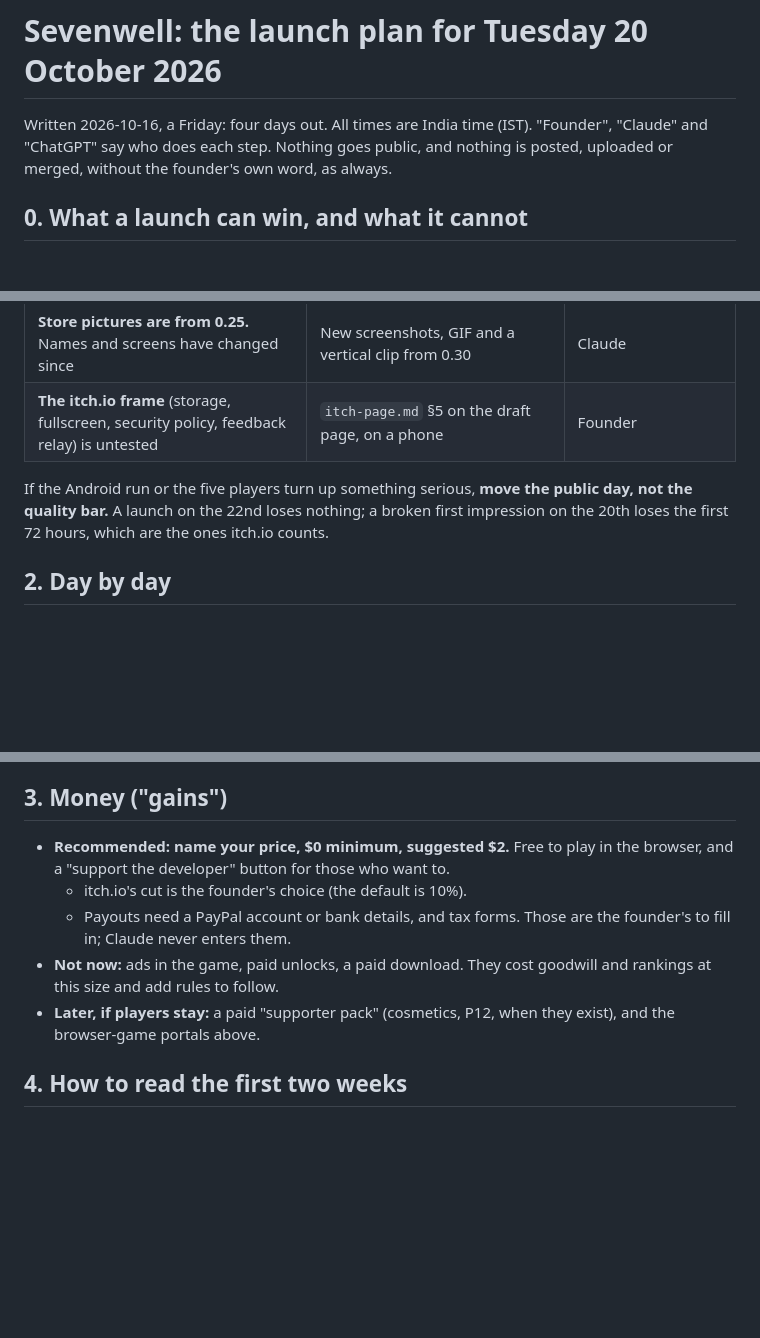
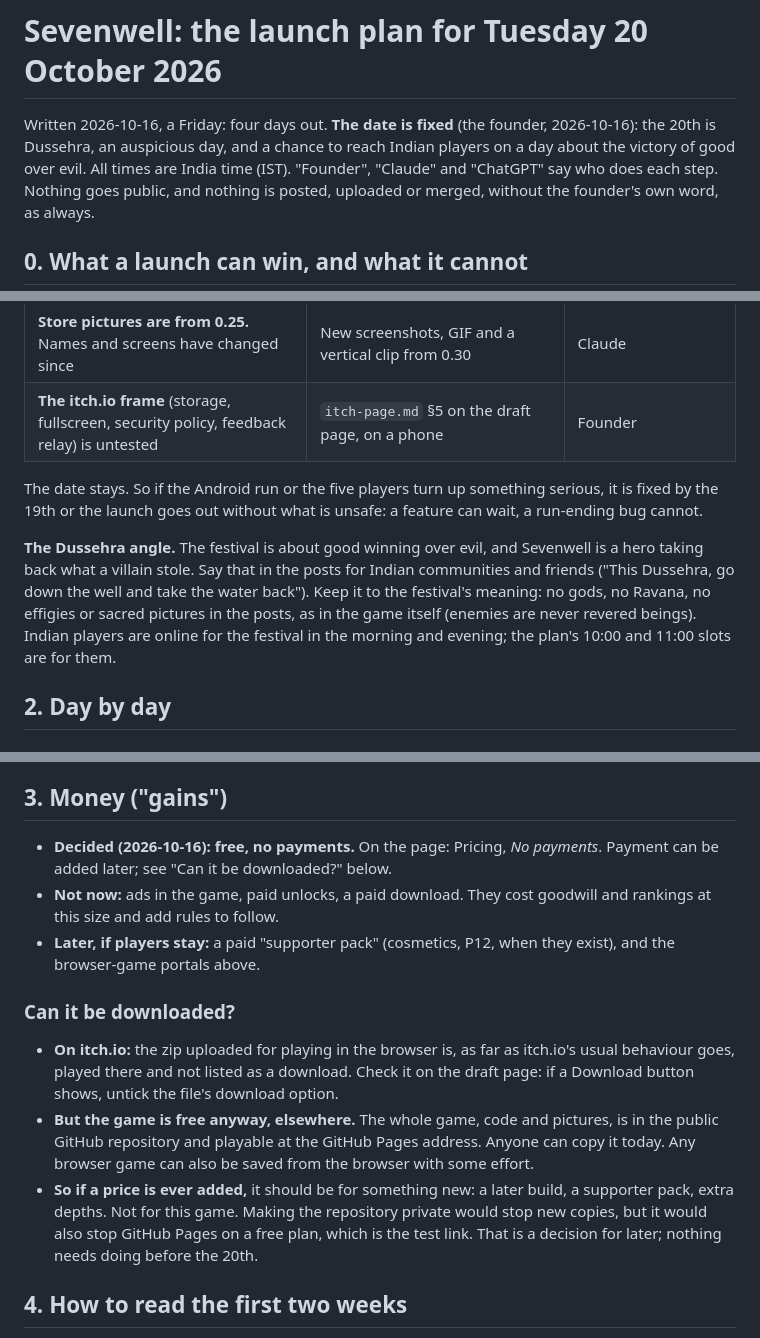
Before and after one commit to venugopal-jaquen/Tantra, a Markdown page: docs/launch-plan.md, 3 parts joined by grey strips. GitHub-like rendering; blank space fills up the shorter version.

Commit message:
Docs: launch on Dussehra, free with no payments; the story pinned (P16)
Co-Authored-By: Claude Opus 5.5 <noreply@anthropic.com>

```diff
--- a/docs/launch-plan.md
+++ b/docs/launch-plan.md
@@ -1,6 +1,8 @@
 # Sevenwell: the launch plan for Tuesday 20 October 2026
 
-Written 2026-10-16, a Friday: four days out. All times are India time (IST). "Founder",
+Written 2026-10-16, a Friday: four days out. **The date is fixed** (the founder,
+2026-10-16): the 20th is Dussehra, an auspicious day, and a chance to reach Indian players
+on a day about the victory of good over evil. All times are India time (IST). "Founder",
 "Claude" and "ChatGPT" say who does each step. Nothing goes public, and nothing is posted,
 uploaded or merged, without the founder's own word, as always.
 
@@ -35,9 +37,16 @@ uploaded or merged, without the founder's own word, as always.
 | **Store pictures are from 0.25.** Names and screens have changed since | New screenshots, GIF and a vertical clip from 0.30 | Claude |
 | **The itch.io frame** (storage, fullscreen, security policy, feedback relay) is untested | `itch-page.md` §5 on the draft page, on a phone | Founder |
 
-If the Android run or the five players turn up something serious, **move the public day,
-not the quality bar.** A launch on the 22nd loses nothing; a broken first impression on
-the 20th loses the first 72 hours, which are the ones itch.io counts.
+The date stays. So if the Android run or the five players turn up something serious,
+it is fixed by the 19th or the launch goes out without what is unsafe: a feature can wait,
+a run-ending bug cannot.
+
+**The Dussehra angle.** The festival is about good winning over evil, and Sevenwell is a
+hero taking back what a villain stole. Say that in the posts for Indian communities and
+friends ("This Dussehra, go down the well and take the water back"). Keep it to the
+festival's meaning: no gods, no Ravana, no effigies or sacred pictures in the posts, as
+in the game itself (enemies are never revered beings). Indian players are online for the
+festival in the morning and evening; the plan's 10:00 and 11:00 slots are for them.
 
 ## 2. Day by day
 
@@ -127,15 +136,25 @@ One rule all day: **answer every comment, thank every player, argue with no one.
 
 ## 3. Money ("gains")
 
-- **Recommended: name your price, $0 minimum, suggested $2.** Free to play in the
-  browser, and a "support the developer" button for those who want to.
-  - itch.io's cut is the founder's choice (the default is 10%).
-  - Payouts need a PayPal account or bank details, and tax forms. Those are the
-    founder's to fill in; Claude never enters them.
+- **Decided (2026-10-16): free, no payments.** On the page: Pricing, *No payments*.
+  Payment can be added later; see "Can it be downloaded?" below.
 - **Not now:** ads in the game, paid unlocks, a paid download. They cost goodwill and
   rankings at this size and add rules to follow.
 - **Later, if players stay:** a paid "supporter pack" (cosmetics, P12, when they exist),
   and the browser-game portals above.
+
+### Can it be downloaded?
+
+- **On itch.io:** the zip uploaded for playing in the browser is, as far as itch.io's
+  usual behaviour goes, played there and not listed as a download. Check it on the
+  draft page: if a Download button shows, untick the file's download option.
+- **But the game is free anyway, elsewhere.** The whole game, code and pictures, is in
+  the public GitHub repository and playable at the GitHub Pages address. Anyone can copy
+  it today. Any browser game can also be saved from the browser with some effort.
+- **So if a price is ever added,** it should be for something new: a later build, a
+  supporter pack, extra depths. Not for this game. Making the repository private would
+  stop new copies, but it would also stop GitHub Pages on a free plan, which is the
+  test link. That is a decision for later; nothing needs doing before the 20th.
 
 ## 4. How to read the first two weeks
 
```
Also changed, not shown: docs/design-document.md (+1 -0 lines).
